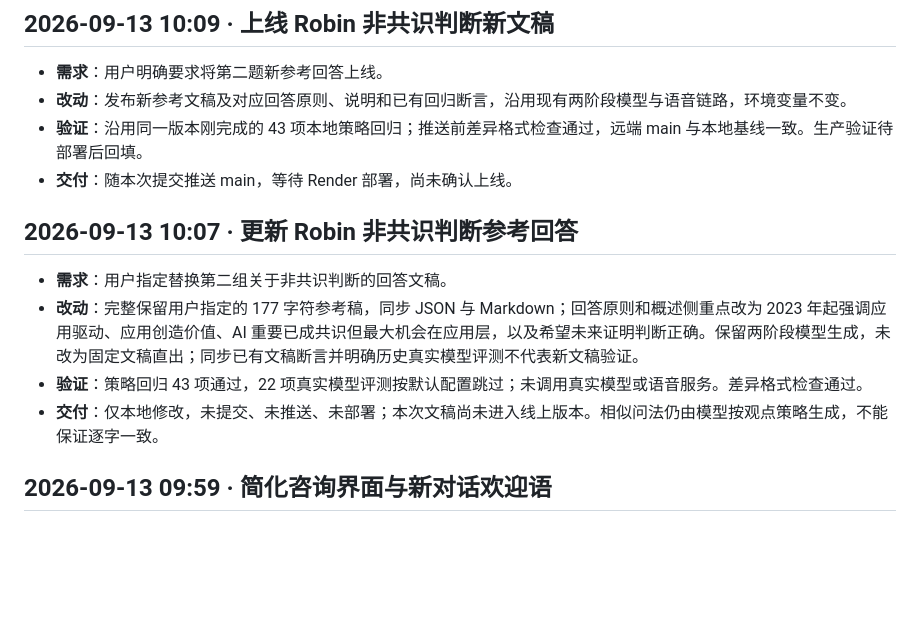
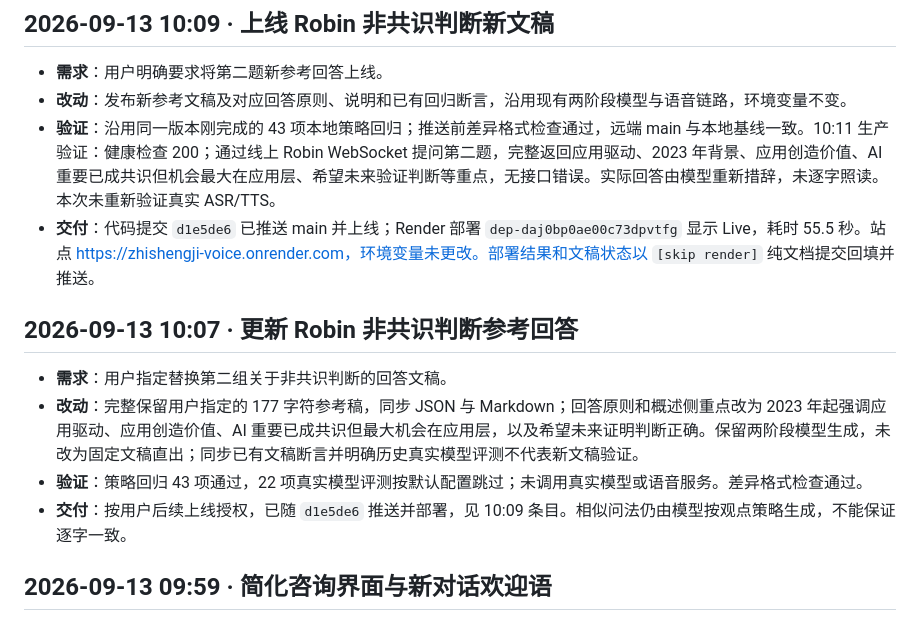
Before and after one commit to Arianator-SalD/zhishengji, a Markdown page: 迭代日志.md, the part around the change. Rendered like a GitHub page; blank space fills up the shorter version.

Commit message:
docs: record verified release d1e5de6 [skip render]
Co-Authored-By: Codex <noreply@openai.com>

```diff
--- a/迭代日志.md
+++ b/迭代日志.md
@@ -8,15 +8,15 @@
 
 - **需求**：用户明确要求将第二题新参考回答上线。
 - **改动**：发布新参考文稿及对应回答原则、说明和已有回归断言，沿用现有两阶段模型与语音链路，环境变量不变。
-- **验证**：沿用同一版本刚完成的 43 项本地策略回归；推送前差异格式检查通过，远端 main 与本地基线一致。生产验证待部署后回填。
-- **交付**：随本次提交推送 main，等待 Render 部署，尚未确认上线。
+- **验证**：沿用同一版本刚完成的 43 项本地策略回归；推送前差异格式检查通过，远端 main 与本地基线一致。10:11 生产验证：健康检查 200；通过线上 Robin WebSocket 提问第二题，完整返回应用驱动、2023 年背景、应用创造价值、AI 重要已成共识但机会最大在应用层、希望未来验证判断等重点，无接口错误。实际回答由模型重新措辞，未逐字照读。本次未重新验证真实 ASR/TTS。
+- **交付**：代码提交 `d1e5de6` 已推送 main 并上线；Render 部署 `dep-daj0bp0ae00c73dpvtfg` 显示 Live，耗时 55.5 秒。站点 https://zhishengji-voice.onrender.com，环境变量未更改。部署结果和文稿状态以 `[skip render]` 纯文档提交回填并推送。
 
 ## 2026-09-13 10:07 · 更新 Robin 非共识判断参考回答
 
 - **需求**：用户指定替换第二组关于非共识判断的回答文稿。
 - **改动**：完整保留用户指定的 177 字符参考稿，同步 JSON 与 Markdown；回答原则和概述侧重点改为 2023 年起强调应用驱动、应用创造价值、AI 重要已成共识但最大机会在应用层，以及希望未来证明判断正确。保留两阶段模型生成，未改为固定文稿直出；同步已有文稿断言并明确历史真实模型评测不代表新文稿验证。
 - **验证**：策略回归 43 项通过，22 项真实模型评测按默认配置跳过；未调用真实模型或语音服务。差异格式检查通过。
-- **交付**：仅本地修改，未提交、未推送、未部署；本次文稿尚未进入线上版本。相似问法仍由模型按观点策略生成，不能保证逐字一致。
+- **交付**：按用户后续上线授权，已随 `d1e5de6` 推送并部署，见 10:09 条目。相似问法仍由模型按观点策略生成，不能保证逐字一致。
 
 ## 2026-09-13 09:59 · 简化咨询界面与新对话欢迎语
 
```
Also changed, not shown: content/robin-li/stable_replies.md (+1 -1 lines).
